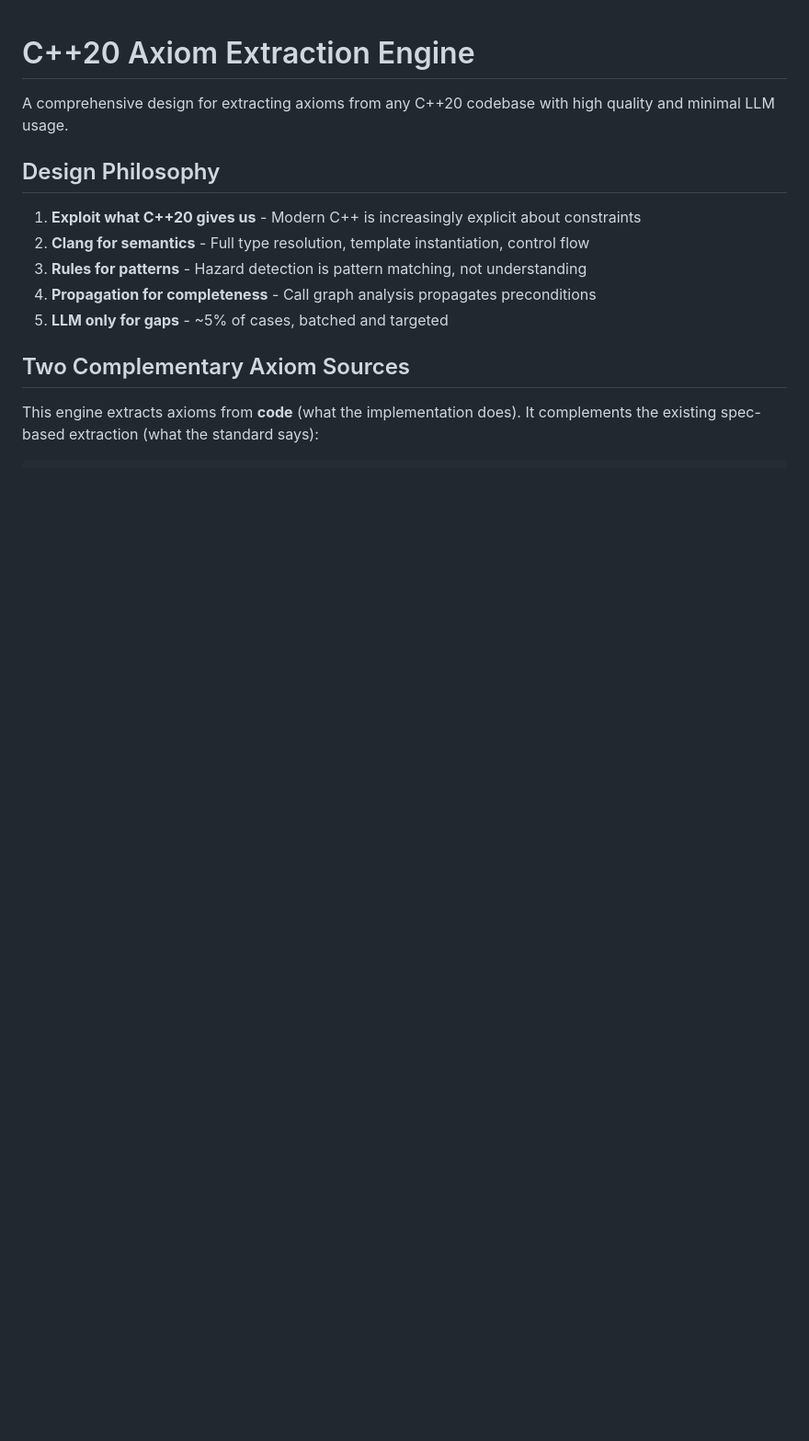
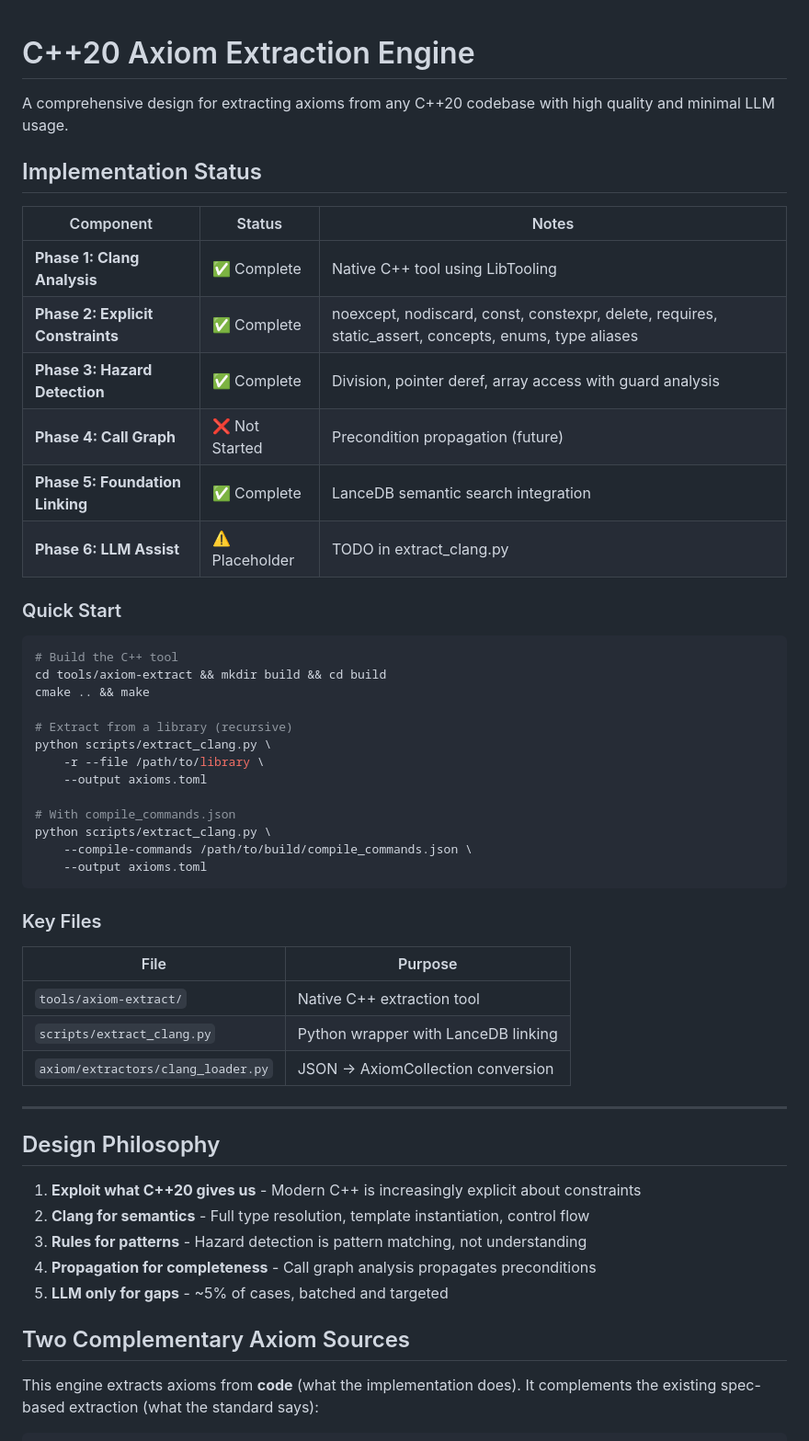
Before and after one commit to mattyv/axiom, a Markdown page: docs/cpp20-extraction-engine.md, the part around one of its changes. Shown at 92% size. Drawn GitHub-style; blank space fills up the shorter version.

````diff
--- a/docs/cpp20-extraction-engine.md
+++ b/docs/cpp20-extraction-engine.md
@@ -1,6 +1,45 @@
 # C++20 Axiom Extraction Engine
 
 A comprehensive design for extracting axioms from any C++20 codebase with high quality and minimal LLM usage.
+
+## Implementation Status
+
+| Component | Status | Notes |
+|-----------|--------|-------|
+| **Phase 1: Clang Analysis** | ✅ Complete | Native C++ tool using LibTooling |
+| **Phase 2: Explicit Constraints** | ✅ Complete | noexcept, nodiscard, const, constexpr, delete, requires, static_assert, concepts, enums, type aliases |
+| **Phase 3: Hazard Detection** | ✅ Complete | Division, pointer deref, array access with guard analysis |
+| **Phase 4: Call Graph** | ❌ Not Started | Precondition propagation (future) |
+| **Phase 5: Foundation Linking** | ✅ Complete | LanceDB semantic search integration |
+| **Phase 6: LLM Assist** | ⚠️ Placeholder | TODO in extract_clang.py |
+
+### Quick Start
+
+```bash
+# Build the C++ tool
+cd tools/axiom-extract && mkdir build && cd build
+cmake .. && make
+
+# Extract from a library (recursive)
+python scripts/extract_clang.py \
+    -r --file /path/to/library \
+    --output axioms.toml
+
+# With compile_commands.json
+python scripts/extract_clang.py \
+    --compile-commands /path/to/build/compile_commands.json \
+    --output axioms.toml
+```
+
+### Key Files
+
+| File | Purpose |
+|------|---------|
+| `tools/axiom-extract/` | Native C++ extraction tool |
+| `scripts/extract_clang.py` | Python wrapper with LanceDB linking |
+| `axiom/extractors/clang_loader.py` | JSON → AxiomCollection conversion |
+
+---
 
 ## Design Philosophy
 
````
Also changed, not shown: other parts of docs/cpp20-extraction-engine.md (+70 -91 lines).
